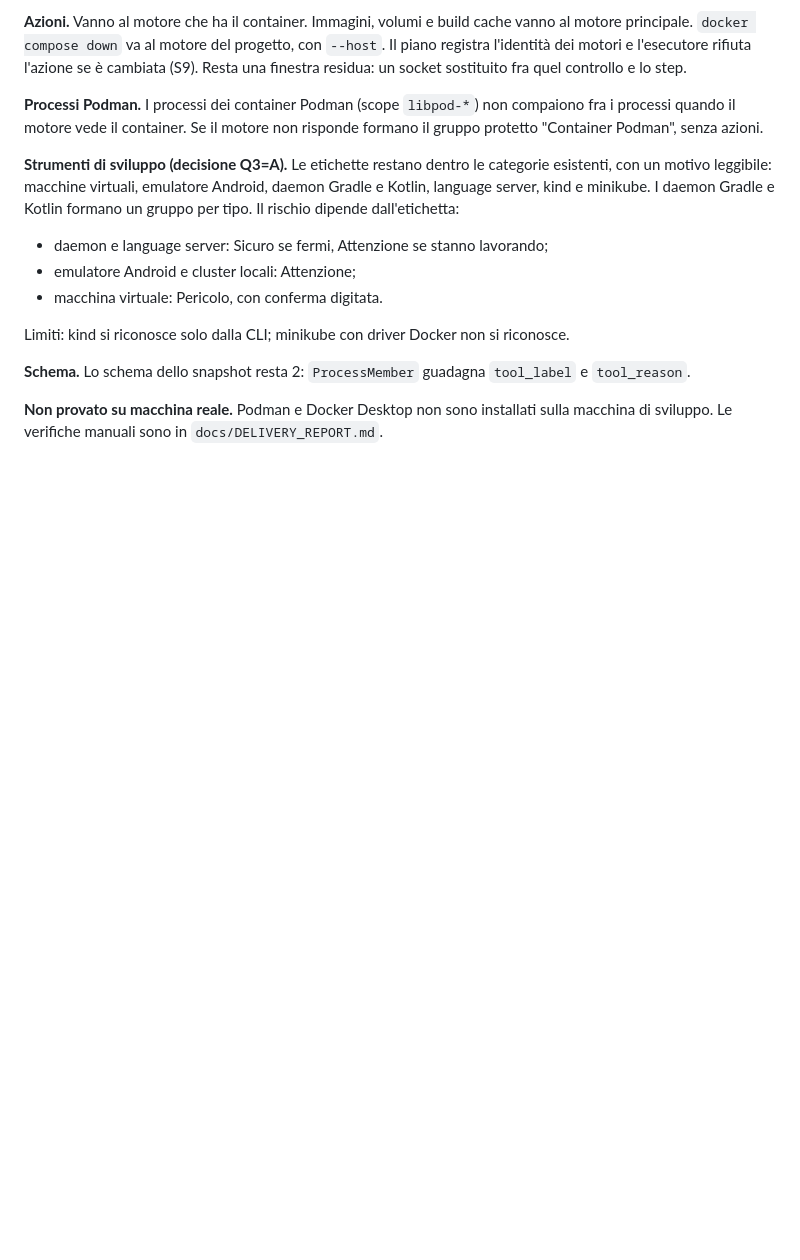
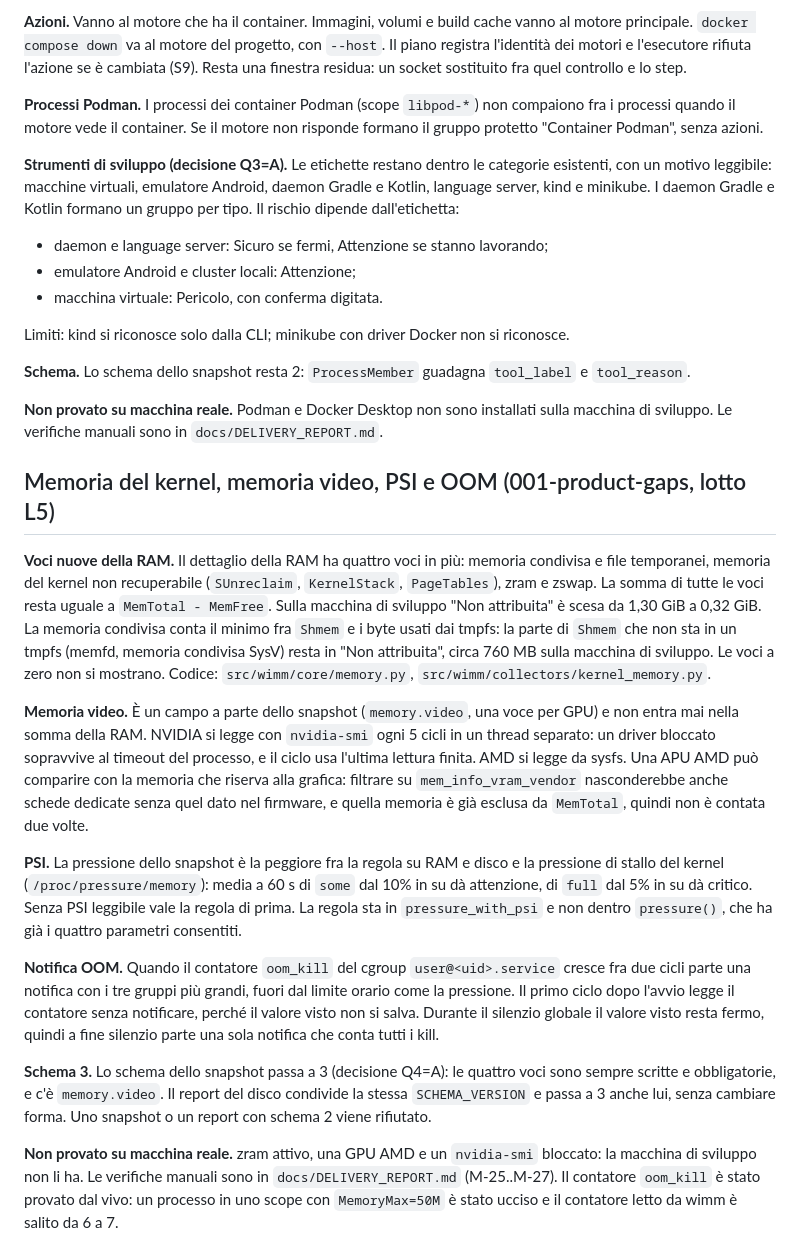
Before and after one commit to AndreaBonn/where-is-my-memory, a Markdown page: docs/DEVIATIONS.md, the part around the change. Drawn GitHub-style; blank space fills up the shorter version.

```diff
--- a/docs/DEVIATIONS.md
+++ b/docs/DEVIATIONS.md
@@ -540,3 +540,17 @@ Limiti: kind si riconosce solo dalla CLI; minikube con driver Docker non si rico
 **Schema.** Lo schema dello snapshot resta 2: `ProcessMember` guadagna `tool_label` e `tool_reason`.
 
 **Non provato su macchina reale.** Podman e Docker Desktop non sono installati sulla macchina di sviluppo. Le verifiche manuali sono in `docs/DELIVERY_REPORT.md`.
+
+## Memoria del kernel, memoria video, PSI e OOM (001-product-gaps, lotto L5)
+
+**Voci nuove della RAM.** Il dettaglio della RAM ha quattro voci in più: memoria condivisa e file temporanei, memoria del kernel non recuperabile (`SUnreclaim`, `KernelStack`, `PageTables`), zram e zswap. La somma di tutte le voci resta uguale a `MemTotal - MemFree`. Sulla macchina di sviluppo "Non attribuita" è scesa da 1,30 GiB a 0,32 GiB. La memoria condivisa conta il minimo fra `Shmem` e i byte usati dai tmpfs: la parte di `Shmem` che non sta in un tmpfs (memfd, memoria condivisa SysV) resta in "Non attribuita", circa 760 MB sulla macchina di sviluppo. Le voci a zero non si mostrano. Codice: `src/wimm/core/memory.py`, `src/wimm/collectors/kernel_memory.py`.
+
+**Memoria video.** È un campo a parte dello snapshot (`memory.video`, una voce per GPU) e non entra mai nella somma della RAM. NVIDIA si legge con `nvidia-smi` ogni 5 cicli in un thread separato: un driver bloccato sopravvive al timeout del processo, e il ciclo usa l'ultima lettura finita. AMD si legge da sysfs. Una APU AMD può comparire con la memoria che riserva alla grafica: filtrare su `mem_info_vram_vendor` nasconderebbe anche schede dedicate senza quel dato nel firmware, e quella memoria è già esclusa da `MemTotal`, quindi non è contata due volte.
+
+**PSI.** La pressione dello snapshot è la peggiore fra la regola su RAM e disco e la pressione di stallo del kernel (`/proc/pressure/memory`): media a 60 s di `some` dal 10% in su dà attenzione, di `full` dal 5% in su dà critico. Senza PSI leggibile vale la regola di prima. La regola sta in `pressure_with_psi` e non dentro `pressure()`, che ha già i quattro parametri consentiti.
+
+**Notifica OOM.** Quando il contatore `oom_kill` del cgroup `user@<uid>.service` cresce fra due cicli parte una notifica con i tre gruppi più grandi, fuori dal limite orario come la pressione. Il primo ciclo dopo l'avvio legge il contatore senza notificare, perché il valore visto non si salva. Durante il silenzio globale il valore visto resta fermo, quindi a fine silenzio parte una sola notifica che conta tutti i kill.
+
+**Schema 3.** Lo schema dello snapshot passa a 3 (decisione Q4=A): le quattro voci sono sempre scritte e obbligatorie, e c'è `memory.video`. Il report del disco condivide la stessa `SCHEMA_VERSION` e passa a 3 anche lui, senza cambiare forma. Uno snapshot o un report con schema 2 viene rifiutato.
+
+**Non provato su macchina reale.** zram attivo, una GPU AMD e un `nvidia-smi` bloccato: la macchina di sviluppo non li ha. Le verifiche manuali sono in `docs/DELIVERY_REPORT.md` (M-25..M-27). Il contatore `oom_kill` è stato provato dal vivo: un processo in uno scope con `MemoryMax=50M` è stato ucciso e il contatore letto da wimm è salito da 6 a 7.
```
Also changed, not shown: docs/DELIVERY_REPORT.md (+4 -1 lines), specs/001-product-gaps/tasks.md (+7 -0 lines).
